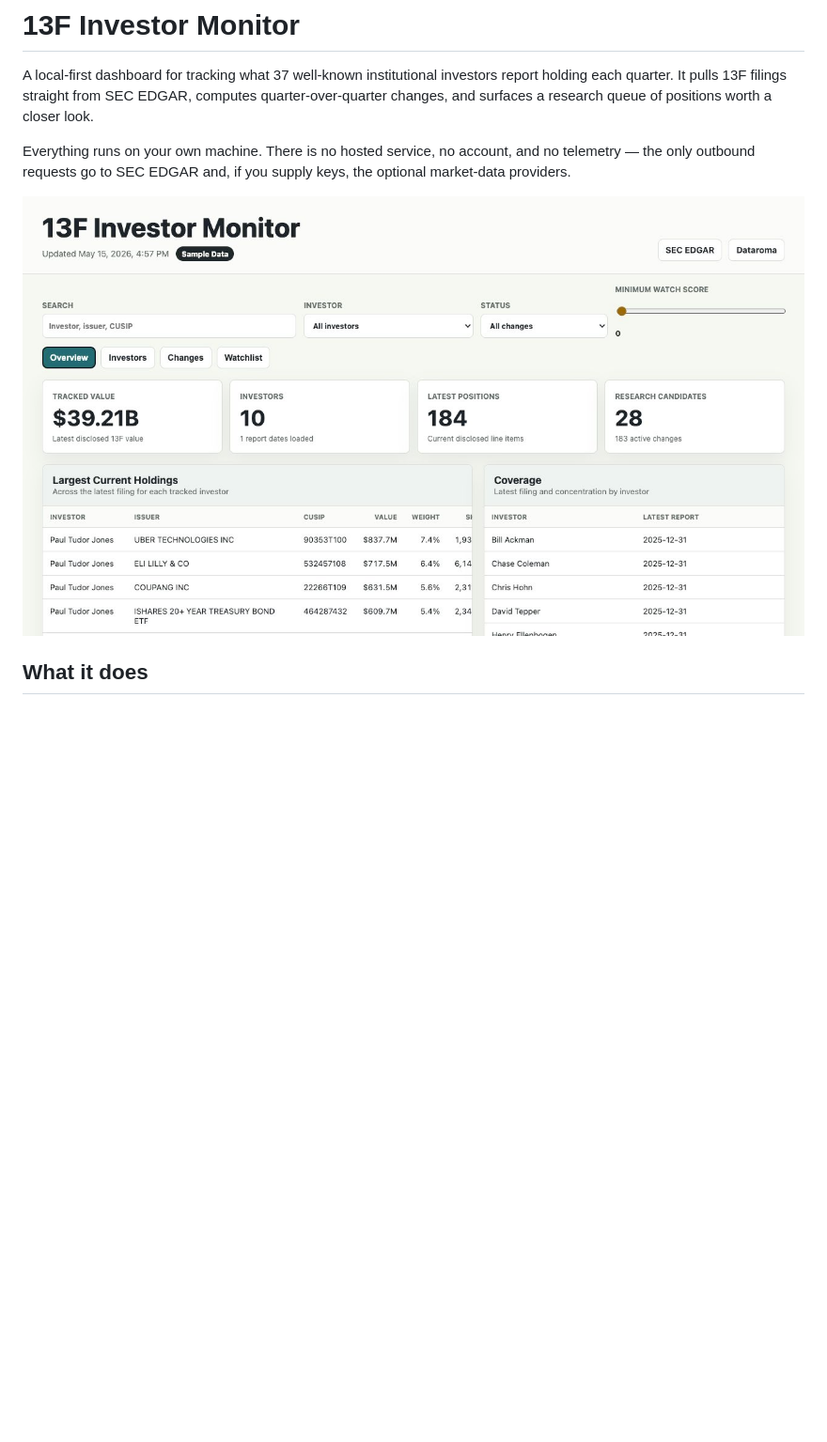
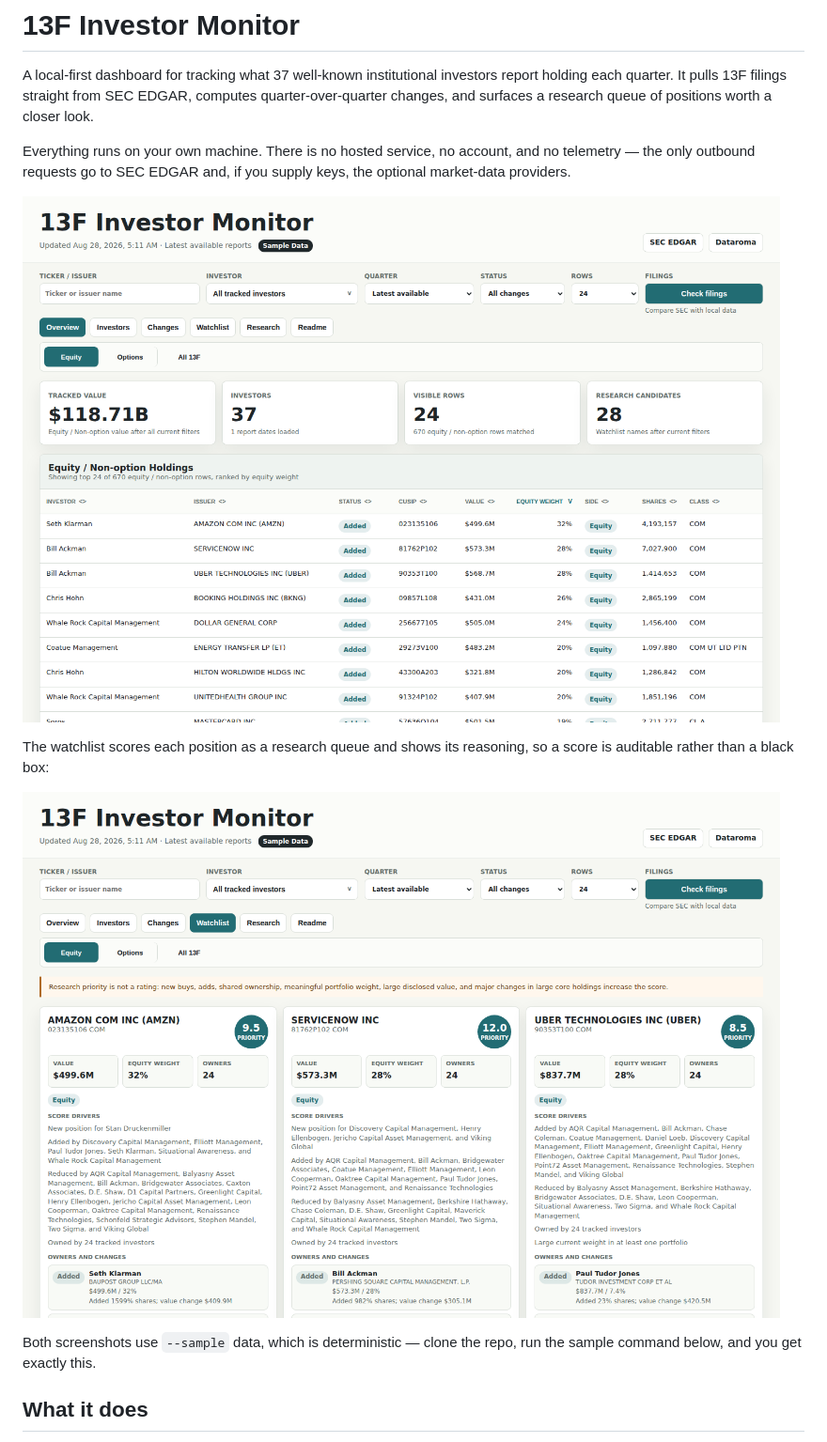
Before and after one commit to jetsu27149/13F_monitoring, a Markdown page: README.md, the part around the change. Shown at 94% size. Rendered like a GitHub page; pictures changed too: docs/screenshot.png, docs/watchlist.png (added); blank space fills up the shorter version.

Commit message:
Add current UI screenshots and a watchlist example to the README
Co-Authored-By: Claude Opus 5 <noreply@anthropic.com>
Claude-Session: https://claude.ai/code/session_01AaeQuAin7RUxMdUwjTBHeR

```diff
--- a/README.md
+++ b/README.md
@@ -10,6 +10,14 @@ and no telemetry — the only outbound requests go to SEC EDGAR and, if you
 supply keys, the optional market-data providers.
 
 ![The dashboard overview tab, running on sample data](docs/screenshot.png)
+
+The watchlist scores each position as a research queue and shows its reasoning,
+so a score is auditable rather than a black box:
+
+![The watchlist tab, showing priority scores and their score drivers](docs/watchlist.png)
+
+Both screenshots use `--sample` data, which is deterministic — clone the repo,
+run the sample command below, and you get exactly this.
 
 ## What it does
 
```
